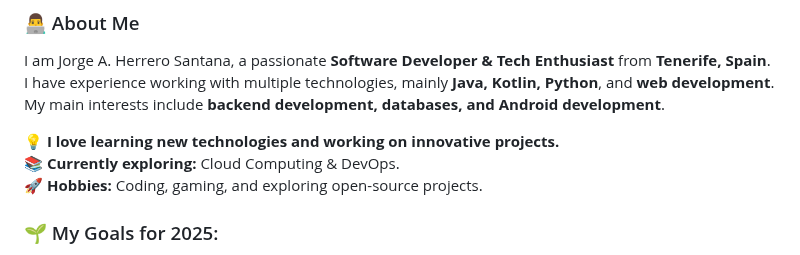
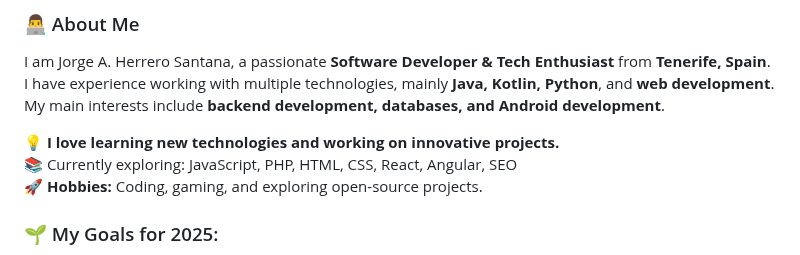
Before and after one commit to Jorgell01/Jorgell01, a Markdown page: README.md, the part around the change. GitHub-like rendering.

```diff
--- a/README.md
+++ b/README.md
@@ -7,7 +7,7 @@ I have experience working with multiple technologies, mainly **Java, Kotlin, Pyt
 My main interests include **backend development, databases, and Android development**.
 
 💡 **I love learning new technologies and working on innovative projects.**
-📚 **Currently exploring:** Cloud Computing & DevOps.
+📚 Currently exploring: JavaScript, PHP, HTML, CSS, React, Angular, SEO
 🚀 **Hobbies:** Coding, gaming, and exploring open-source projects.
 
 ### 🌱 My Goals for 2025:
```
